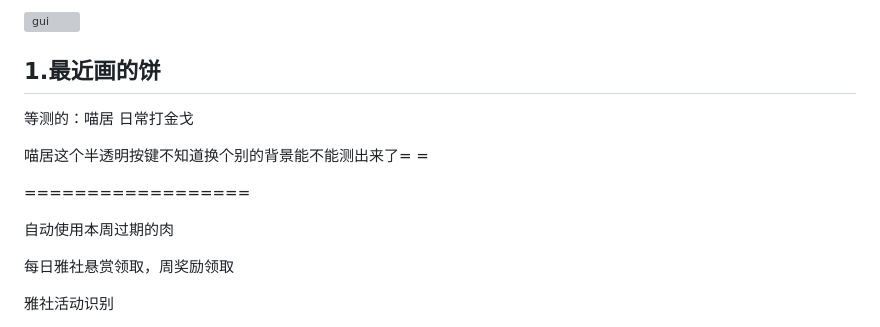
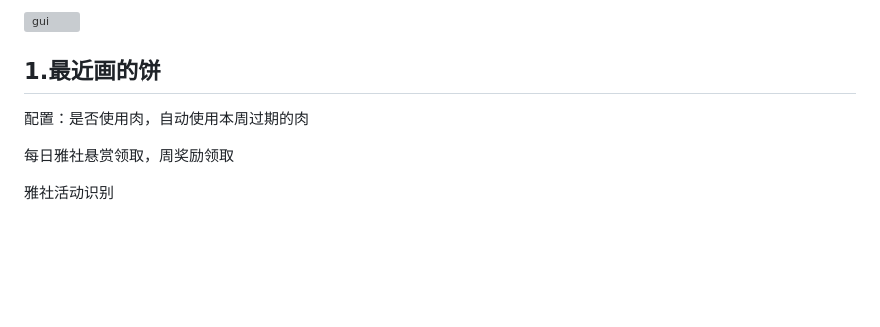
Before and after one commit to hyyisasleep/FHLCopilot, a Markdown page: Readme.md, the part around the change. GitHub-like rendering; blank space fills up the shorter version; grey boxes are pictures that could not be loaded.

```diff
--- a/Readme.md
+++ b/Readme.md
@@ -10,13 +10,8 @@
 
 ## 1.最近画的饼
 
-等测的：喵居 日常打金戈
 
-喵居这个半透明按键不知道换个别的背景能不能测出来了= =
-
-==================
-
-自动使用本周过期的肉
+配置：是否使用肉，自动使用本周过期的肉
 
 每日雅社悬赏领取，周奖励领取
 
```
Also changed, not shown: assets/share/combat/BAOXU_JINGYUAN_GOTO_PREPARE_FAIL.png (added), 11 other files.
